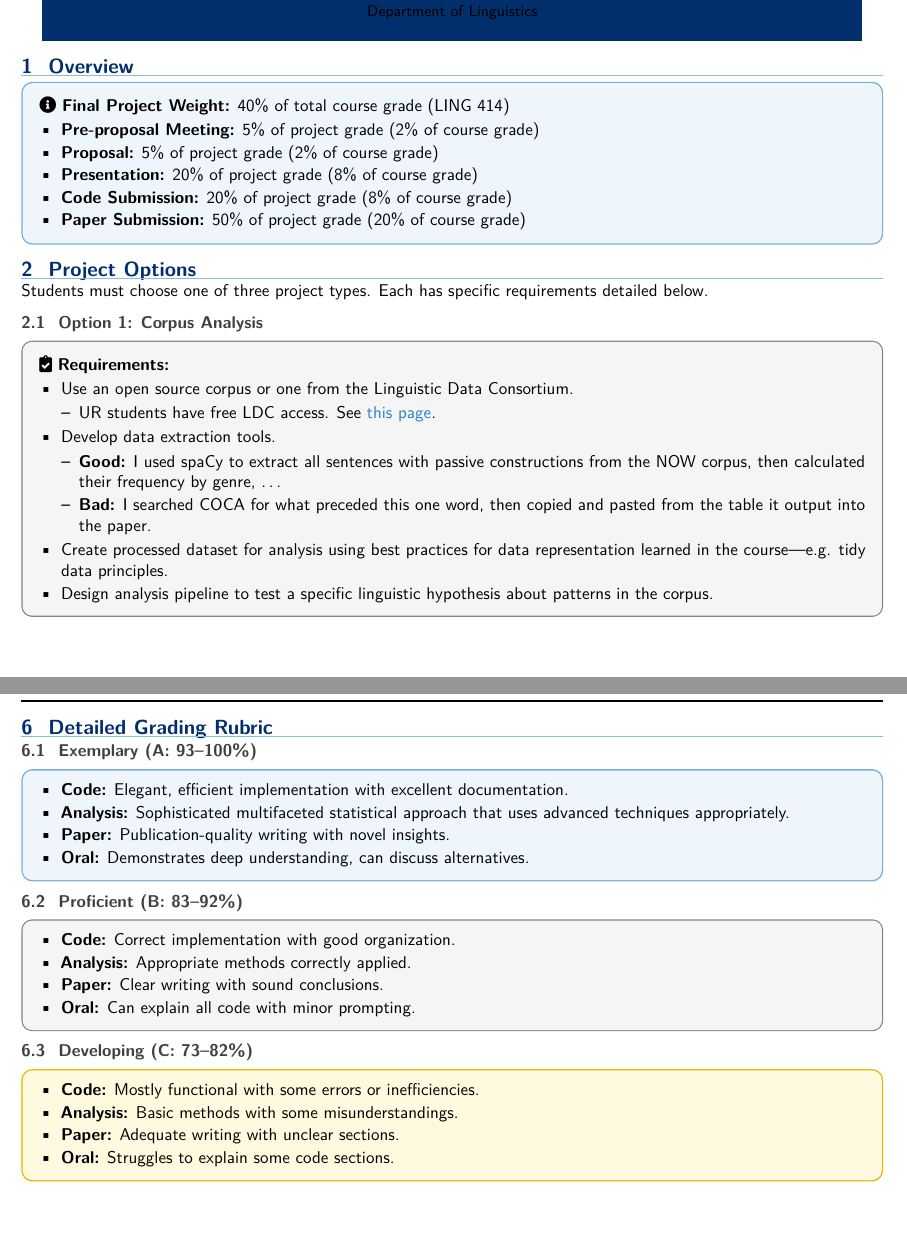
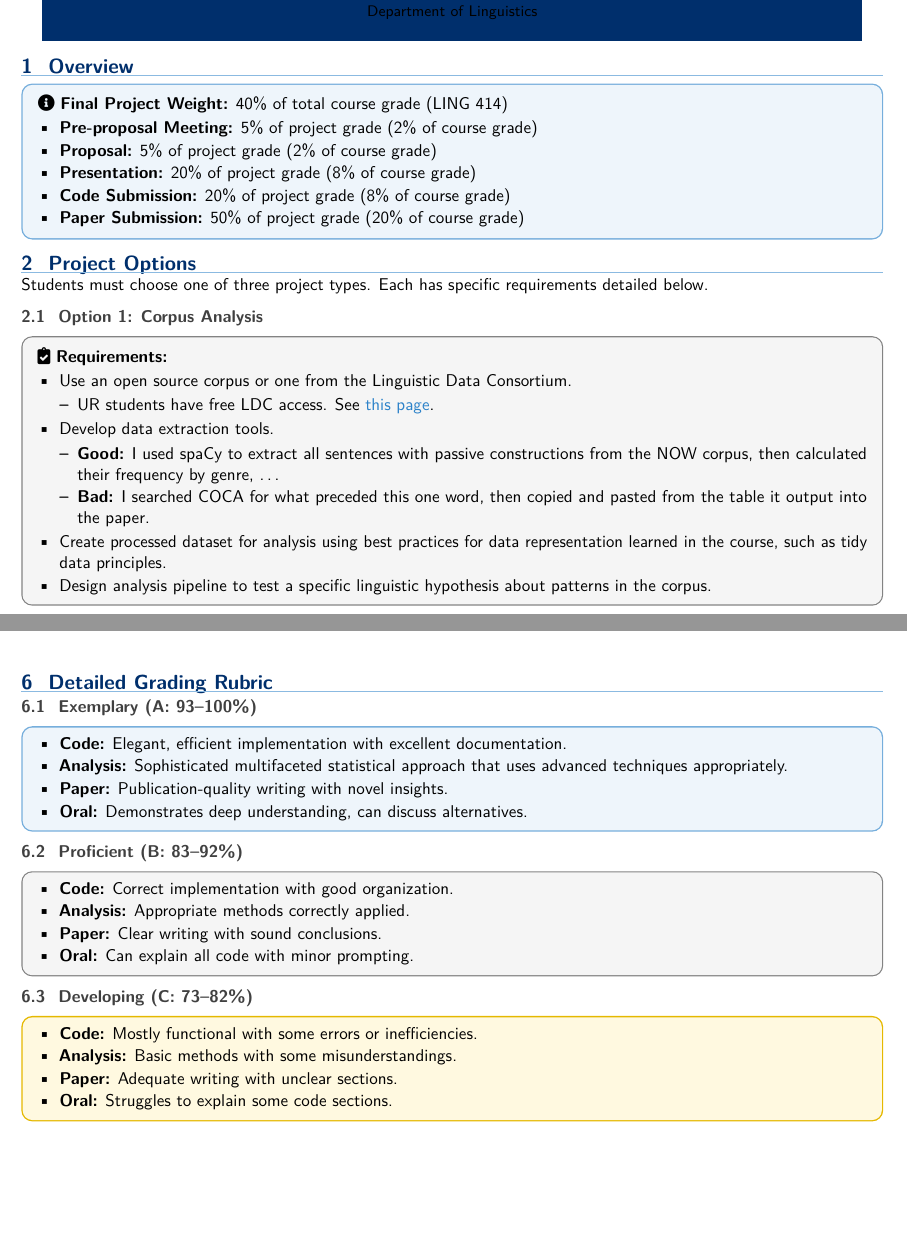
Before and after one commit to aaronstevenwhite/stats-in-ling, a LaTeX document (final_project/rubric/final_project_rubric.tex): two parts of pages 1 and 7 of 10 before the commit and two parts of pages 1 and 5 of 6 after it, joined at a grey line, cut so that both start at the same text, the shorter picture padded with empty space. Compiled offline with pdfLaTeX.

Commit message:
Tighten final project rubric layout

```diff
--- a/final_project/rubric/final_project_rubric.tex
+++ b/final_project/rubric/final_project_rubric.tex
@@ -31,6 +31,7 @@
 \usepackage{fancyhdr}
 \usepackage{lastpage}
 \usepackage{titlesec}
+\usepackage{needspace}
 \usepackage{fontawesome5}
 \usepackage{hyperref}
 \usepackage{tcolorbox}
@@ -81,38 +82,46 @@
 \renewcommand{\footrulewidth}{0pt}
 
 \newtcolorbox{bluebox}[1][]{
+  breakable,
   colback=accentblue!8,
   colframe=accentblue!65,
   boxrule=0.8pt,
   arc=2mm,
-  left=7pt,right=7pt,top=5pt,bottom=5pt,
+  left=6pt,right=6pt,top=3pt,bottom=3pt,
+  before skip=4pt,after skip=4pt,
   #1
 }
 
 \newtcolorbox{graybox}[1][]{
+  breakable,
   colback=lightgray,
   colframe=darkgray!65,
   boxrule=0.7pt,
   arc=2mm,
-  left=7pt,right=7pt,top=5pt,bottom=5pt,
+  left=6pt,right=6pt,top=3pt,bottom=3pt,
+  before skip=4pt,after skip=4pt,
   #1
 }
 
 \newtcolorbox{goldbox}[1][]{
+  breakable,
   colback=urgold!12,
   colframe=urgold!90!black,
   boxrule=0.8pt,
   arc=2mm,
-  left=7pt,right=7pt,top=5pt,bottom=5pt,
+  left=6pt,right=6pt,top=3pt,bottom=3pt,
+  before skip=4pt,after skip=4pt,
   #1
 }
 
 \newtcolorbox{redbox}[1][]{
+  breakable,
   colback=red!7,
   colframe=red!55,
   boxrule=0.8pt,
   arc=2mm,
-  left=7pt,right=7pt,top=5pt,bottom=5pt,
+  left=6pt,right=6pt,top=3pt,bottom=3pt,
+  before skip=4pt,after skip=4pt,
   #1
 }
 
@@ -165,7 +174,7 @@ Students must choose one of three project types. Each has specific requirements
       \item \textbf{Good:} I used spaCy to extract all sentences with passive constructions from the NOW corpus, then calculated their frequency by genre,~\ldots
       \item \textbf{Bad:} I searched COCA for what preceded this one word, then copied and pasted from the table it output into the paper.
     \end{itemize}
-  \item Create processed dataset for analysis using best practices for data representation learned in the course---e.g. tidy data principles.
+  \item Create processed dataset for analysis using best practices for data representation learned in the course, such as tidy data principles.
   \item Design analysis pipeline to test a specific linguistic hypothesis about patterns in the corpus.
 \end{itemize}
 \end{graybox}
@@ -536,8 +531,7 @@ Citations & Complete, properly formatted & 5\%\\
   \item 5 minutes for questions.
 \end{enumerate}
 
-\newpage
-
+\Needspace{8\baselineskip}
 \section{Academic Integrity}
 
 \begin{redbox}
```
Also changed, not shown: final_project/rubric/final_project_rubric.pdf, final_project/rubric/final_project_rubric.tex (17 more changed lines).
